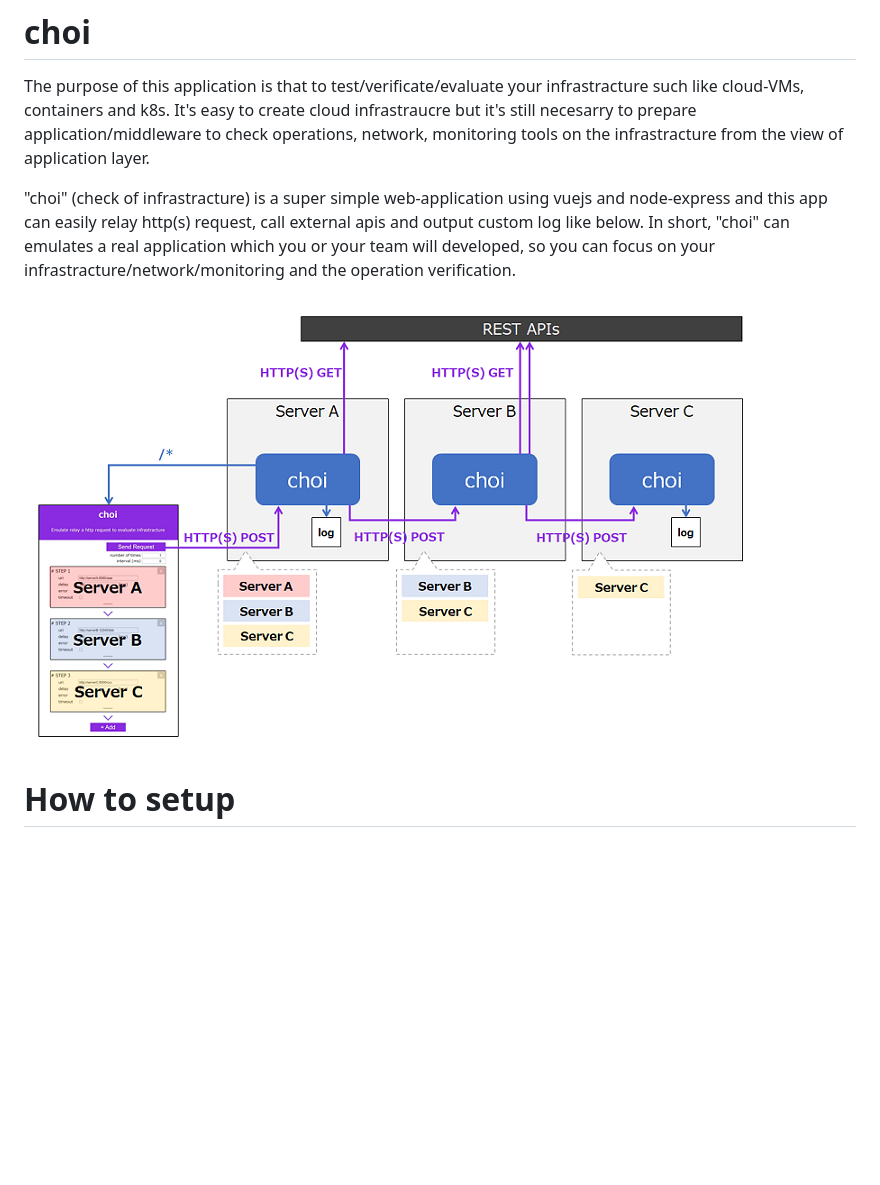
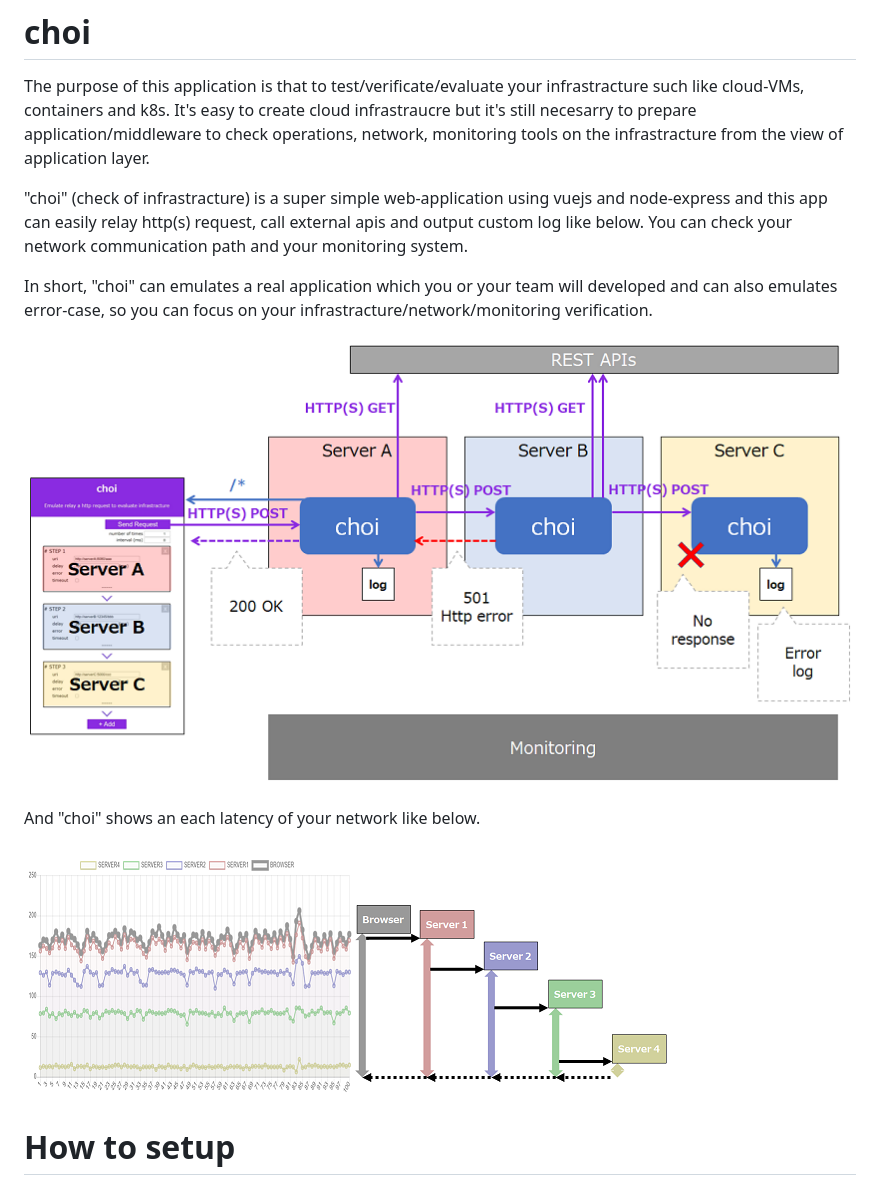
Before and after one commit to shyamagu/choi, a Markdown page: README.md, the part around the change printed below. Rendered like a GitHub page; pictures changed too: choi_latency_sample.png (added), choi_overview.png; blank space fills up the shorter version.

```diff
--- a/README.md
+++ b/README.md
@@ -4,10 +4,19 @@ The purpose of this application is that to test/verificate/evaluate your infrast
 It's easy to create cloud infrastraucre but it's still necesarry to prepare application/middleware to check operations, network, monitoring tools on the infrastracture from the view of application layer.
 
 "choi" (check of infrastracture) is a super simple web-application using vuejs and node-express and this app can easily relay http(s) request, call external apis and output custom log like below.
-In short, "choi" can emulates a real application which you or your team will developed, so you can focus on your infrastracture/network/monitoring and the operation verification.
+You can check your network communication path and your monitoring system.
+
+In short, "choi" can emulates a real application which you or your team will developed and can also emulates error-case, so you can focus on your infrastracture/network/monitoring verification.
 
 
 ![choi overview](./choi_overview.png)
+
+
+And "choi" shows an each latency of your network like below.
+
+![choi sample latency graph](./choi_latency_sample.png)
+
+
 
 # How to setup
 
```
Also changed, not shown: other parts of README.md (+1 -1 lines), choi_setting_sample.png.
